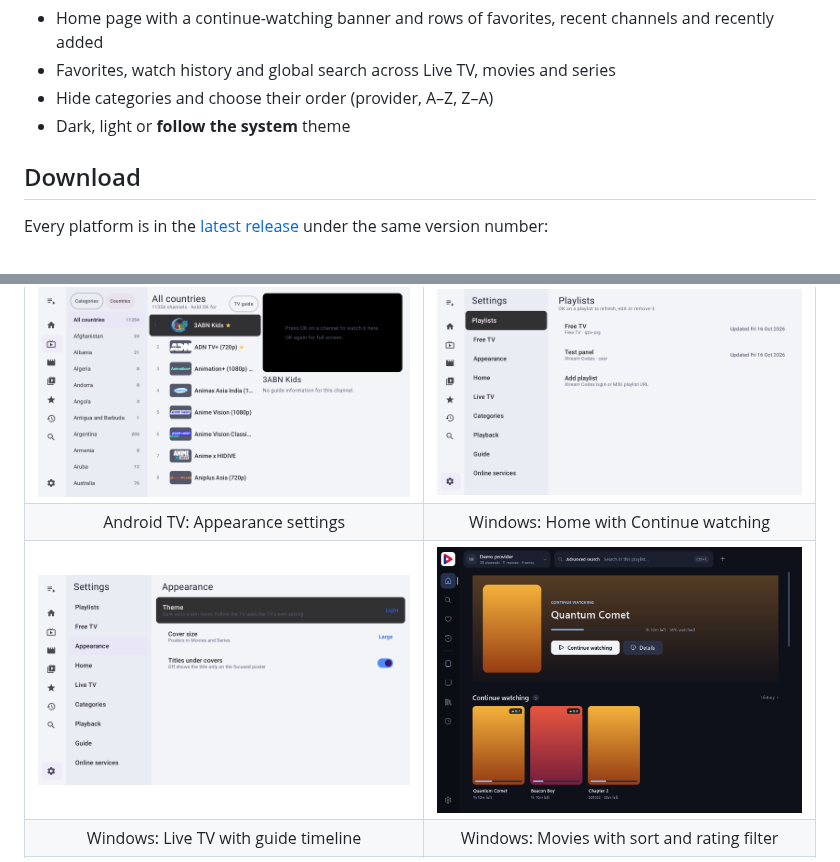
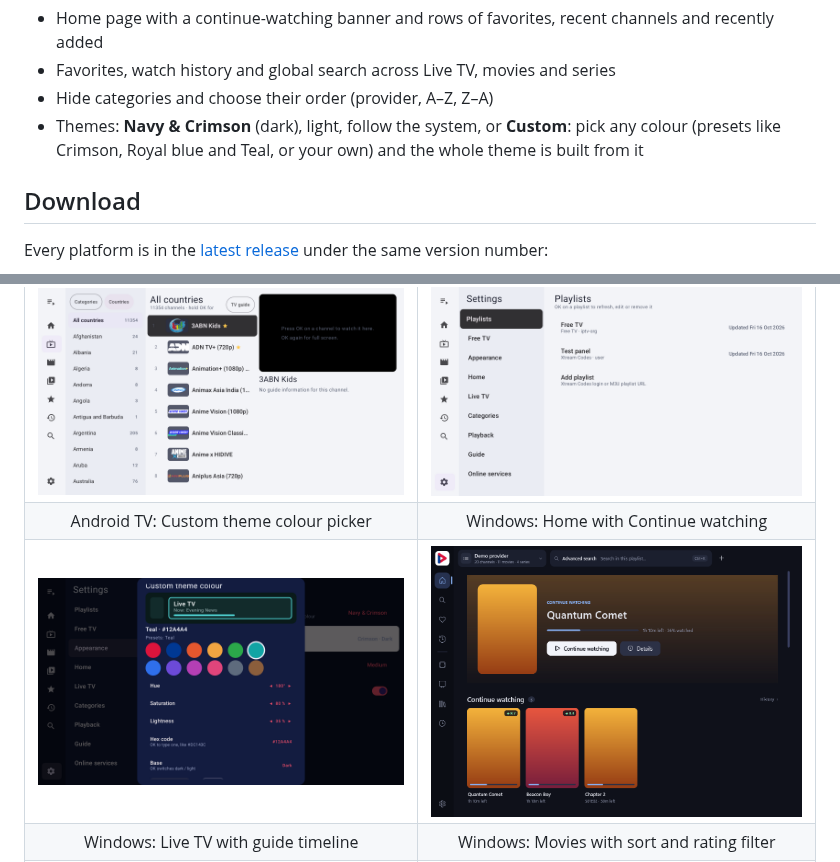
Before and after one commit to diwaskhadka/Madhyam, a Markdown page: README.md, 2 parts joined by grey strips. Rendered like a GitHub page; pictures changed too: docs/screenshots/tv-appearance.png (deleted), docs/screenshots/tv-custom-theme.png (added).

Commit message:
0.10.0: Navy & Crimson dark theme and a Custom colour theme
Co-Authored-By: Claude Opus 5.5 <noreply@anthropic.com>

```diff
--- a/README.md
+++ b/README.md
@@ -64,7 +64,7 @@
 - Home page with a continue-watching banner and rows of favorites, recent channels and recently added
 - Favorites, watch history and global search across Live TV, movies and series
 - Hide categories and choose their order (provider, A–Z, Z–A)
-- Dark, light or **follow the system** theme
+- Themes: **Navy & Crimson** (dark), light, follow the system, or **Custom**: pick any colour (presets like Crimson, Royal blue and Teal, or your own) and the whole theme is built from it
 
 ## Download
 
@@ -123,8 +123,8 @@ More platforms are on the way and will be released in future versions. The engin
 |                                Android TV: Free TV by country (light theme)                                 |                         Android TV: Settings                          |
 | :---------------------------------------------------------------------------------------------------------: | :-------------------------------------------------------------------: |
 |    ![Android TV: Free TV channels by country in the light theme](docs/screenshots/tv-countries-light.png)    |   ![Android TV: Settings](docs/screenshots/tv-settings.png)           |
-|                                    Android TV: Appearance settings                                          |                   Windows: Home with Continue watching                |
-|            ![Android TV: theme, cover size and titles](docs/screenshots/tv-appearance.png)                  |   ![Windows: Home with Continue watching](docs/screenshots/windows-home.png) |
+|                                    Android TV: Custom theme colour picker                                   |                   Windows: Home with Continue watching                |
+|            ![Android TV: Custom theme colour picker](docs/screenshots/tv-custom-theme.png)                  |   ![Windows: Home with Continue watching](docs/screenshots/windows-home.png) |
 |                                Windows: Live TV with guide timeline                                         |                     Windows: Movies with sort and rating filter        |
 |          ![Windows: Live TV with now/next and guide timeline](docs/screenshots/windows-live.png)            |   ![Windows: Movies grid](docs/screenshots/windows-movies.png)        |
 |                                Windows: Series with seasons and episodes                                    |                     Windows: Search across everything                  |
```
Also changed, not shown: other parts of README.md (+0 -2 lines), CHANGELOG.md (+22 -2 lines), 12 other files.
